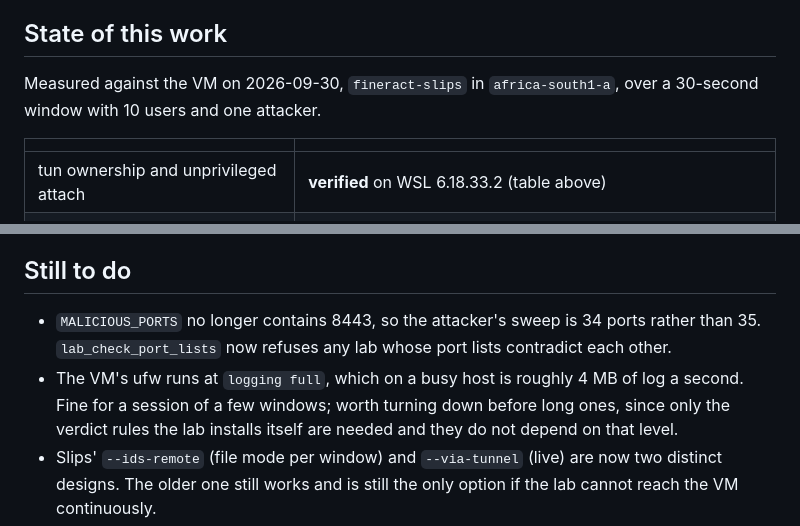
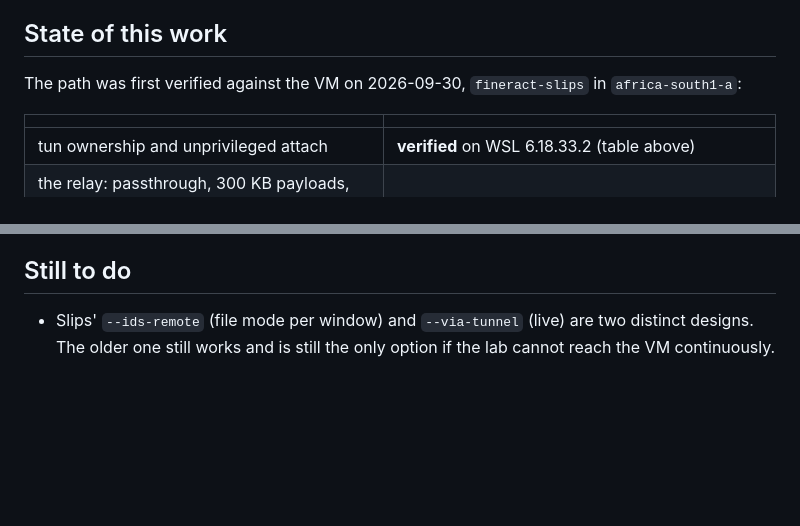
Before and after one commit to RaiderRoss/DFRPOBS, a Markdown page: PDE Sources/Remote/TUNNEL.md, 2 parts joined by grey strips. Drawn GitHub-style; blank space fills up the shorter version.

```diff
--- a/PDE Sources/Remote/TUNNEL.md
+++ b/PDE Sources/Remote/TUNNEL.md
@@ -169,8 +202,8 @@ sysctl and adds routes. gcloud underneath it still runs as the invoking user.
 
 ## State of this work
 
-Measured against the VM on 2026-09-30, `fineract-slips` in `africa-south1-a`, over a
-30-second window with 10 users and one attacker.
+The path was first verified against the VM on 2026-09-30, `fineract-slips` in
+`africa-south1-a`:
 
 | | |
 |---|---|
@@ -218,11 +280,6 @@ Worth keeping, because each was silent rather than loud:
 
 ## Still to do
 
-- `MALICIOUS_PORTS` no longer contains 8443, so the attacker's sweep is 34 ports rather than
-  35. `lab_check_port_lists` now refuses any lab whose port lists contradict each other.
-- The VM's ufw runs at `logging full`, which on a busy host is roughly 4 MB of log a second.
-  Fine for a session of a few windows; worth turning down before long ones, since only the
-  verdict rules the lab installs itself are needed and they do not depend on that level.
-- Slips' `--ids-remote` (file mode per window) and `--via-tunnel` (live) are now two distinct
+- Slips' `--ids-remote` (file mode per window) and `--via-tunnel` (live) are two distinct
   designs. The older one still works and is still the only option if the lab cannot reach
   the VM continuously.
```
Also changed, not shown: other parts of PDE Sources/Remote/TUNNEL.md (+85 -23 lines).
